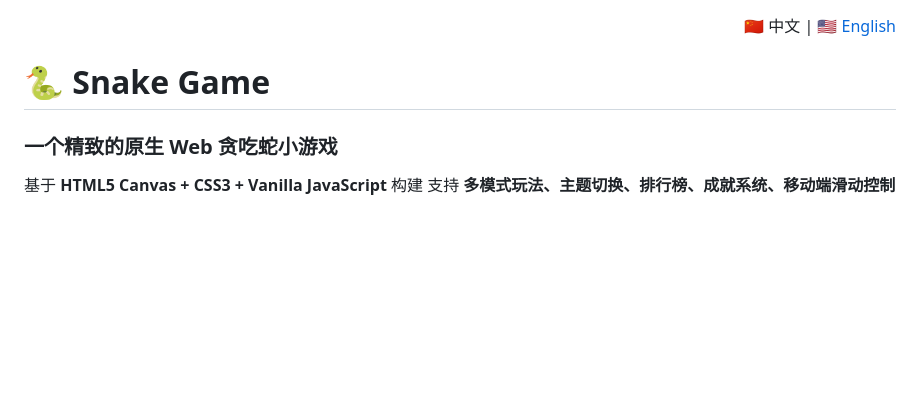
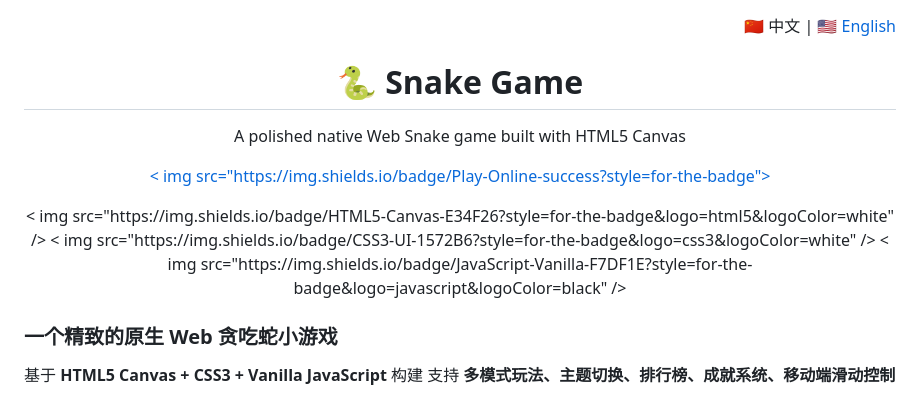
Before and after one commit to LTY750/snake-game, a Markdown page: README.md, the part around the change. Drawn GitHub-style; blank space fills up the shorter version.

```diff
--- a/README.md
+++ b/README.md
@@ -2,7 +2,23 @@
   🇨🇳 中文 | <a href="./README_EN.md">🇺🇸 English</a >
 </p >
 
-# 🐍 Snake Game
+<h1 align="center">🐍 Snake Game</h1>
+
+<p align="center">
+  A polished native Web Snake game built with HTML5 Canvas
+</p >
+
+<p align="center">
+  <a href=" ">
+    < img src="https://img.shields.io/badge/Play-Online-success?style=for-the-badge">
+  </a >
+</p >
+
+<p align="center">
+  < img src="https://img.shields.io/badge/HTML5-Canvas-E34F26?style=for-the-badge&logo=html5&logoColor=white" />
+  < img src="https://img.shields.io/badge/CSS3-UI-1572B6?style=for-the-badge&logo=css3&logoColor=white" />
+  < img src="https://img.shields.io/badge/JavaScript-Vanilla-F7DF1E?style=for-the-badge&logo=javascript&logoColor=black" />
+</p >
 
 ### 一个精致的原生 Web 贪吃蛇小游戏
 
```
